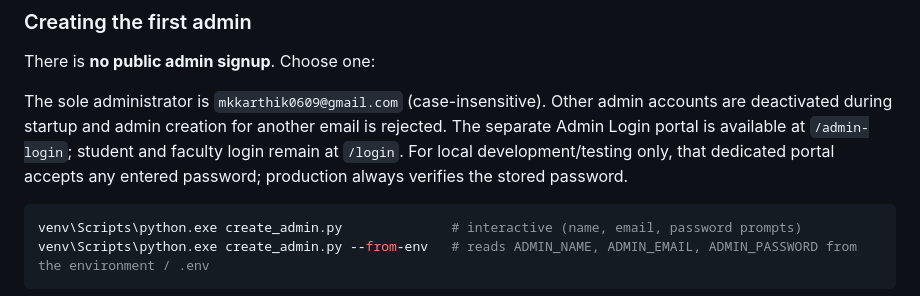
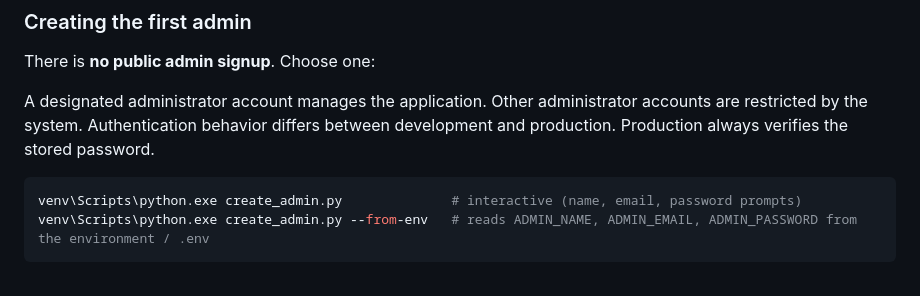
Before and after one commit to mkkarthik0609-ui/CampusConnect, a Markdown page: README.md, the part around the change. Drawn GitHub-style.

````diff
--- a/README.md
+++ b/README.md
@@ -138,12 +138,10 @@ To start fresh locally, stop the API and delete `database.db` (and any `-wal` /
 
 There is **no public admin signup**. Choose one:
 
-The sole administrator is `mkkarthik0609@gmail.com` (case-insensitive). Other admin accounts are
-deactivated during startup and admin creation for another email is rejected. The separate Admin Login
-portal is available at `/admin-login`; student and faculty login remain at `/login`.
-For local development/testing only, that dedicated portal accepts any entered password; production
-always verifies the stored password.
-
+A designated administrator account manages the application.
+Other administrator accounts are restricted by the system.
+Authentication behavior differs between development and production.
+Production always verifies the stored password.
 ```powershell
 venv\Scripts\python.exe create_admin.py              # interactive (name, email, password prompts)
 venv\Scripts\python.exe create_admin.py --from-env   # reads ADMIN_NAME, ADMIN_EMAIL, ADMIN_PASSWORD from the environment / .env
````
